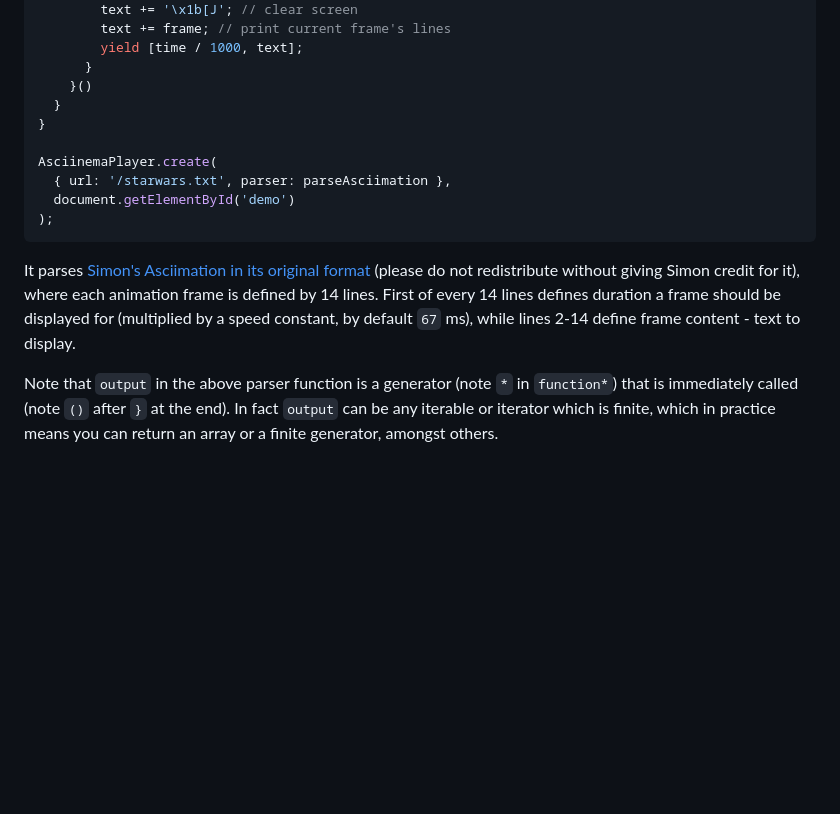
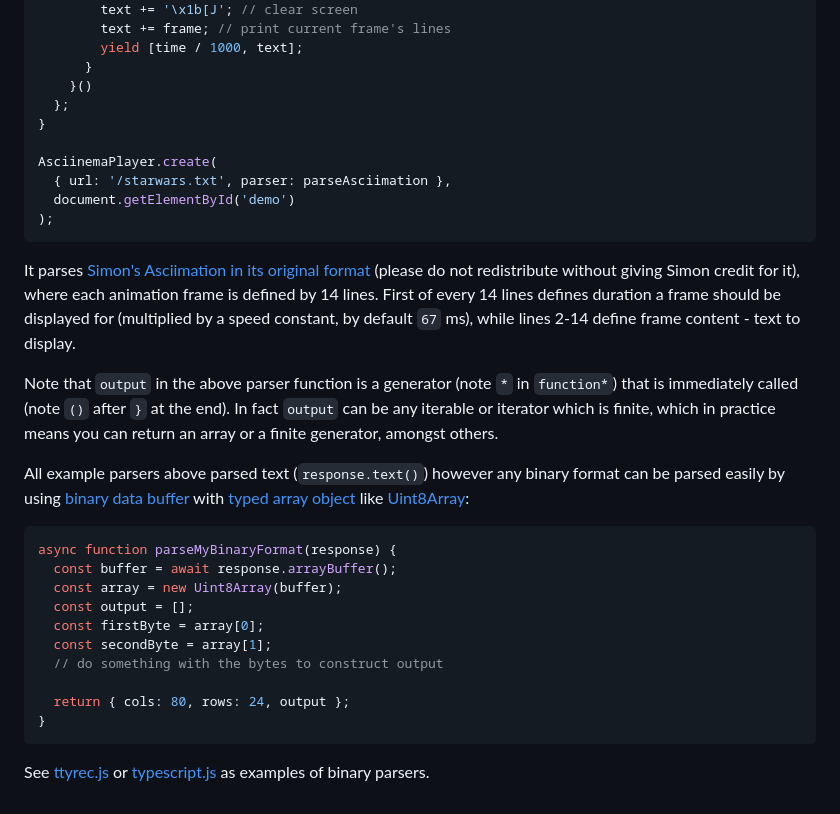
Before and after one commit to asciinema/asciinema-player, a Markdown page: src/parser/README.md, the part around the change printed below. GitHub-like rendering; blank space fills up the shorter version.

Commit message:
Document custom binary parsers

````diff
--- a/src/parser/README.md
+++ b/src/parser/README.md
@@ -271,7 +271,7 @@ async function parseAsciimation(response) {
         yield [time / 1000, text];
       }
     }()
-  }
+  };
 }
 
 AsciinemaPlayer.create(
@@ -290,3 +290,27 @@ Note that `output` in the above parser function is a generator (note `*` in
 `function*`) that is immediately called (note `()` after `}` at the end). In
 fact `output` can be any iterable or iterator which is finite, which in practice
 means you can return an array or a finite generator, amongst others.
+
+All example parsers above parsed text (`response.text()`) however any binary
+format can be parsed easily by using [binary data
+buffer](https://developer.mozilla.org/en-US/docs/Web/JavaScript/Reference/Global_Objects/ArrayBuffer)
+with [typed array
+object](https://developer.mozilla.org/en-US/docs/Web/JavaScript/Reference/Global_Objects/TypedArray)
+like
+[Uint8Array](https://developer.mozilla.org/en-US/docs/Web/JavaScript/Reference/Global_Objects/Uint8Array):
+
+```javascript
+async function parseMyBinaryFormat(response) {
+  const buffer = await response.arrayBuffer();
+  const array = new Uint8Array(buffer);
+  const output = [];
+  const firstByte = array[0];
+  const secondByte = array[1];
+  // do something with the bytes to construct output
+
+  return { cols: 80, rows: 24, output };
+}
+```
+
+See [ttyrec.js](ttyrec.js) or [typescript.js](typescript.js) as examples of
+binary parsers.
````
Also changed, not shown: other parts of src/parser/README.md (+3 -3 lines).
